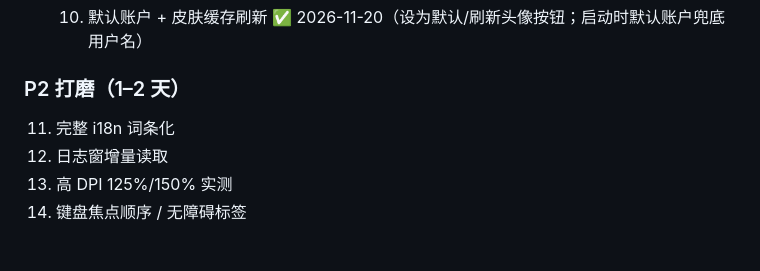
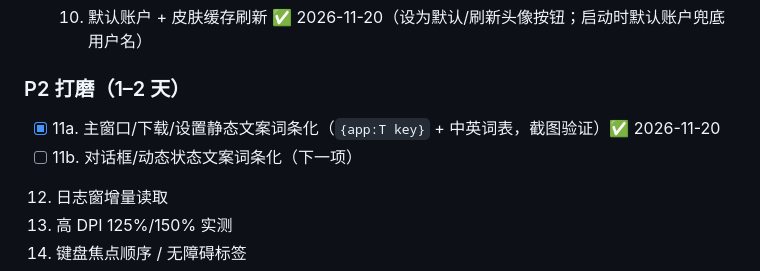
Before and after one commit to AMXL-ES/es-luncher, a Markdown page: docs/AUDIT.md, the part around the change. GitHub-like rendering; blank space fills up the shorter version.

```diff
--- a/docs/AUDIT.md
+++ b/docs/AUDIT.md
@@ -64,7 +64,8 @@
 - [x] 10. 默认账户 + 皮肤缓存刷新 ✅ 2026-11-20（设为默认/刷新头像按钮；启动时默认账户兜底用户名）
 
 ### P2 打磨（1–2 天）
-11. 完整 i18n 词条化
+- [x] 11a. 主窗口/下载/设置静态文案词条化（`{app:T key}` + 中英词表，截图验证）✅ 2026-11-20
+- [ ] 11b. 对话框/动态状态文案词条化（下一项）
 12. 日志窗增量读取
 13. 高 DPI 125%/150% 实测
 14. 键盘焦点顺序 / 无障碍标签
```
Also changed, not shown: docs/img/m7-i18n-en.png, 5 other files.
